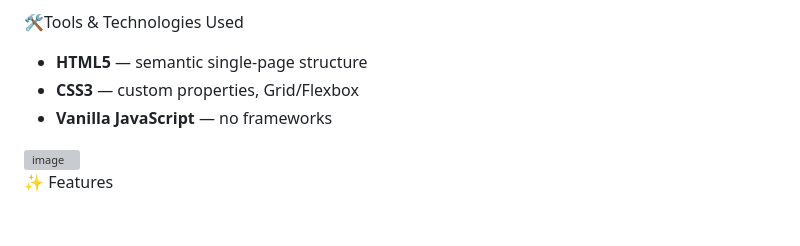
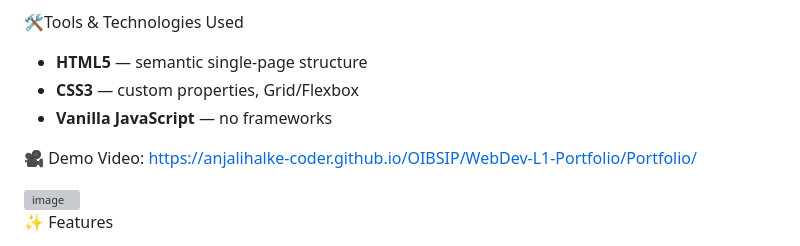
Before and after one commit to anjalihalke-coder/OIBSIP, a Markdown page: WebDev-L1-Portfolio/redme.md, the part around the change. GitHub-like rendering; blank space fills up the shorter version; grey boxes are pictures that could not be loaded.

```diff
--- a/WebDev-L1-Portfolio/redme.md
+++ b/WebDev-L1-Portfolio/redme.md
@@ -28,6 +28,8 @@ Build a modern, animated one-page portfolio that:
 - **CSS3** — custom properties, Grid/Flexbox
 - **Vanilla JavaScript** — no frameworks
 
+🎥 Demo Video: https://anjalihalke-coder.github.io/OIBSIP/WebDev-L1-Portfolio/Portfolio/
+
 <img width="1887" height="867" alt="image" src="https://github.com/user-attachments/assets/33320845-914f-401f-b92a-154d5067401e" />
 
 ✨ Features
```
